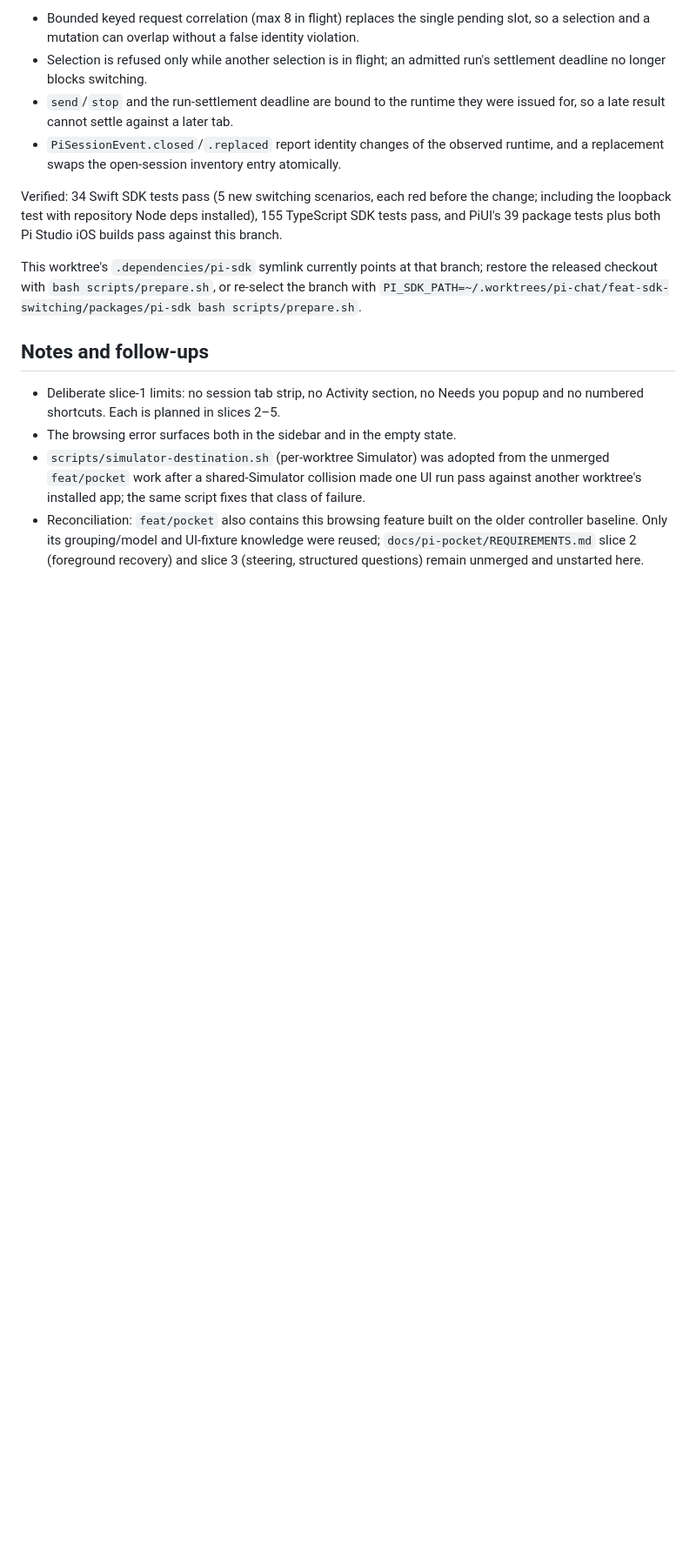
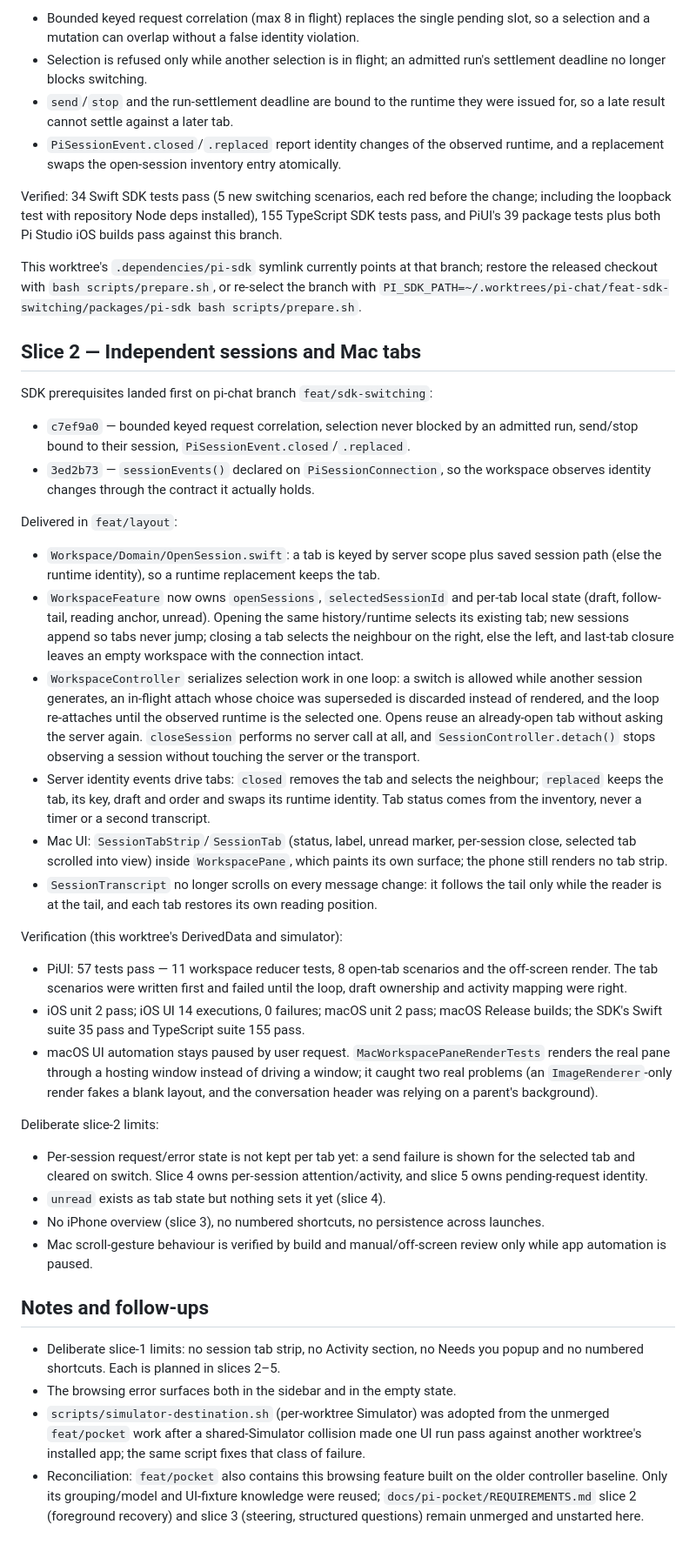
Before and after one commit to ManuelSelch/pi-studio, a Markdown page: docs/multi-session/IMPLEMENTATION.md, the part around the change. Shown at 87% size. GitHub-like rendering; blank space fills up the shorter version.

Commit message:
Record slice 2 delivery, limits and verification

```diff
--- a/docs/multi-session/IMPLEMENTATION.md
+++ b/docs/multi-session/IMPLEMENTATION.md
@@ -57,6 +57,61 @@ This worktree's `.dependencies/pi-sdk` symlink currently points at that branch;
 released checkout with `bash scripts/prepare.sh`, or re-select the branch with
 `PI_SDK_PATH=~/.worktrees/pi-chat/feat-sdk-switching/packages/pi-sdk bash scripts/prepare.sh`.
 
+## Slice 2 — Independent sessions and Mac tabs
+
+SDK prerequisites landed first on pi-chat branch `feat/sdk-switching`:
+
+- `c7ef9a0` — bounded keyed request correlation, selection never blocked by an admitted
+  run, send/stop bound to their session, `PiSessionEvent.closed`/`.replaced`.
+- `3ed2b73` — `sessionEvents()` declared on `PiSessionConnection`, so the workspace
+  observes identity changes through the contract it actually holds.
+
+Delivered in `feat/layout`:
+
+- `Workspace/Domain/OpenSession.swift`: a tab is keyed by server scope plus saved
+  session path (else the runtime identity), so a runtime replacement keeps the tab.
+- `WorkspaceFeature` now owns `openSessions`, `selectedSessionId` and per-tab local
+  state (draft, follow-tail, reading anchor, unread). Opening the same history/runtime
+  selects its existing tab; new sessions append so tabs never jump; closing a tab
+  selects the neighbour on the right, else the left, and last-tab closure leaves an
+  empty workspace with the connection intact.
+- `WorkspaceController` serializes selection work in one loop: a switch is allowed while
+  another session generates, an in-flight attach whose choice was superseded is
+  discarded instead of rendered, and the loop re-attaches until the observed runtime is
+  the selected one. Opens reuse an already-open tab without asking the server again.
+  `closeSession` performs no server call at all, and `SessionController.detach()` stops
+  observing a session without touching the server or the transport.
+- Server identity events drive tabs: `closed` removes the tab and selects the neighbour;
+  `replaced` keeps the tab, its key, draft and order and swaps its runtime identity.
+  Tab status comes from the inventory, never a timer or a second transcript.
+- Mac UI: `SessionTabStrip`/`SessionTab` (status, label, unread marker, per-session
+  close, selected tab scrolled into view) inside `WorkspacePane`, which paints its own
+  surface; the phone still renders no tab strip.
+- `SessionTranscript` no longer scrolls on every message change: it follows the tail
+  only while the reader is at the tail, and each tab restores its own reading position.
+
+Verification (this worktree's DerivedData and simulator):
+
+- PiUI: 57 tests pass — 11 workspace reducer tests, 8 open-tab scenarios and the
+  off-screen render. The tab scenarios were written first and failed until the loop,
+  draft ownership and activity mapping were right.
+- iOS unit 2 pass; iOS UI 14 executions, 0 failures; macOS unit 2 pass; macOS Release
+  builds; the SDK's Swift suite 35 pass and TypeScript suite 155 pass.
+- macOS UI automation stays paused by user request. `MacWorkspacePaneRenderTests`
+  renders the real pane through a hosting window instead of driving a window; it caught
+  two real problems (an `ImageRenderer`-only render fakes a blank layout, and the
+  conversation header was relying on a parent's background).
+
+Deliberate slice-2 limits:
+
+- Per-session request/error state is not kept per tab yet: a send failure is shown for
+  the selected tab and cleared on switch. Slice 4 owns per-session attention/activity,
+  and slice 5 owns pending-request identity.
+- `unread` exists as tab state but nothing sets it yet (slice 4).
+- No iPhone overview (slice 3), no numbered shortcuts, no persistence across launches.
+- Mac scroll-gesture behaviour is verified by build and manual/off-screen review only
+  while app automation is paused.
+
 ## Notes and follow-ups
 
 - Deliberate slice-1 limits: no session tab strip, no Activity section, no Needs you
```
Also changed, not shown: docs/multi-session/REQUIREMENTS.md (+4 -1 lines).
